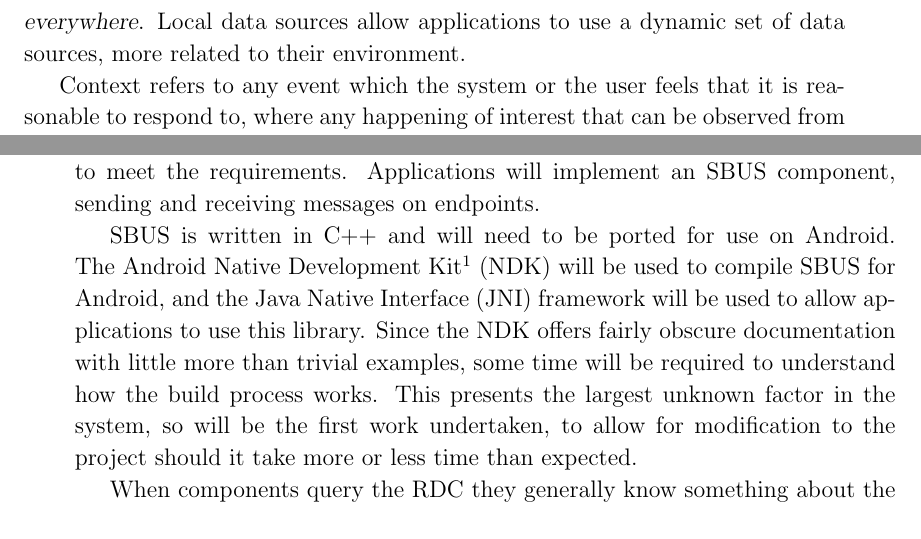
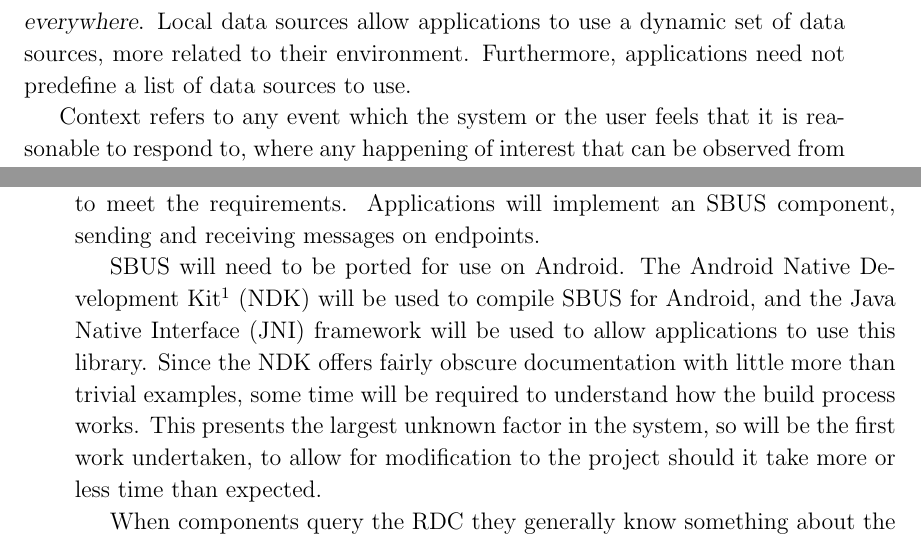
Before and after one commit to tomcsmith1990/sbus-android, a LaTeX thesis (SBUS-Android/diss/diss.tex): two parts of pages 10 and 15 of 57, joined at a grey line, cut so that both start at the same text. Compiled offline with pdfLaTeX.

Commit message:
Diss: more of Jat's changes

```diff
--- a/SBUS-Android/diss/diss.tex
+++ b/SBUS-Android/diss/diss.tex
@@ -158,6 +158,7 @@ Yet if the application were being used indoors, a value from a local temperature
 Perhaps this could be achieved otherwise, if the server had known about the temperature sensor, however why should the application need to connect to a global server in order to use local data? Perhaps there isn't even an Internet connection available.
 Furthermore, given that the user is mobile, the server would need to know about {\sl every} temperature sensor {\sl everywhere}.
 Local data sources allow applications to use a dynamic set of data sources, more related to their environment.
+Furthermore, applications need not predefine a list of data sources to use.
 
 % context
 Context refers to any event which the system or the user feels that it is reasonable to respond to, where any happening of interest that can be observed from within a computer is considered an event \cite[page 11]{muhl2006distributed}.
@@ -320,7 +321,7 @@ The system will be based upon the SBUS middleware, using and extending it to mee
 Applications will implement an SBUS component, sending and receiving messages on endpoints.
 
 % Android NDK
-SBUS is written in C++ and will need to be ported for use on Android.
+SBUS will need to be ported for use on Android.
 The Android Native Development Kit\footnote{\url{http://developer.android.com/tools/sdk/ndk/index.html}} (NDK) will be used to compile SBUS for Android, and the Java Native Interface (JNI) framework will be used to allow applications to use this library.
 Since the NDK offers fairly obscure documentation with little more than trivial examples, some time will be required to understand how the build process works.
 This presents the largest unknown factor in the system, so will be the first work undertaken, to allow for modification to the project should it take more or less time than expected.
```
Also changed, not shown: SBUS-Android/diss/diss.tex (4 more changed lines).
